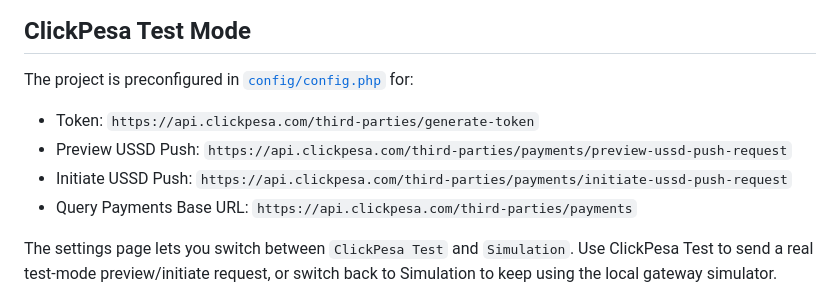
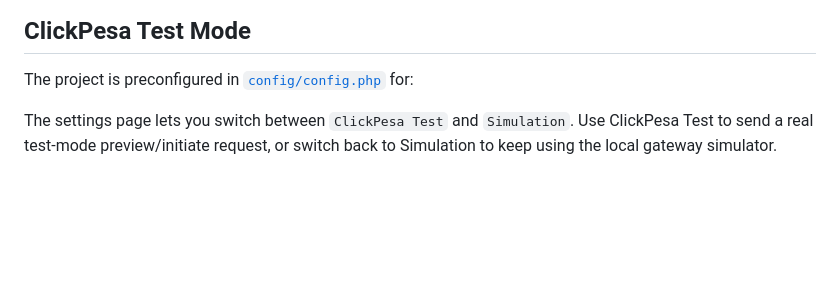
Before and after one commit to atilioobadia-cpu/payment-clickpesa-api, a Markdown page: README.md, the part around the change. GitHub-like rendering; blank space fills up the shorter version.

Commit message:
Remove ClickPesa API URLs from documentation
Removed ClickPesa API URLs from the README.

```diff
--- a/README.md
+++ b/README.md
@@ -62,11 +62,6 @@ If you imported the database before the demo user was added, do one of the follo
 
 The project is preconfigured in [`config/config.php`](/C:/xampp/htdocs/payments/payment-sandbox-demo/config/config.php) for:
 
-- Token: `https://api.clickpesa.com/third-parties/generate-token`
-- Preview USSD Push: `https://api.clickpesa.com/third-parties/payments/preview-ussd-push-request`
-- Initiate USSD Push: `https://api.clickpesa.com/third-parties/payments/initiate-ussd-push-request`
-- Query Payments Base URL: `https://api.clickpesa.com/third-parties/payments`
-
 The settings page lets you switch between `ClickPesa Test` and `Simulation`. Use ClickPesa Test to send a real test-mode preview/initiate request, or switch back to Simulation to keep using the local gateway simulator.
 
 ## Test Flow
```
